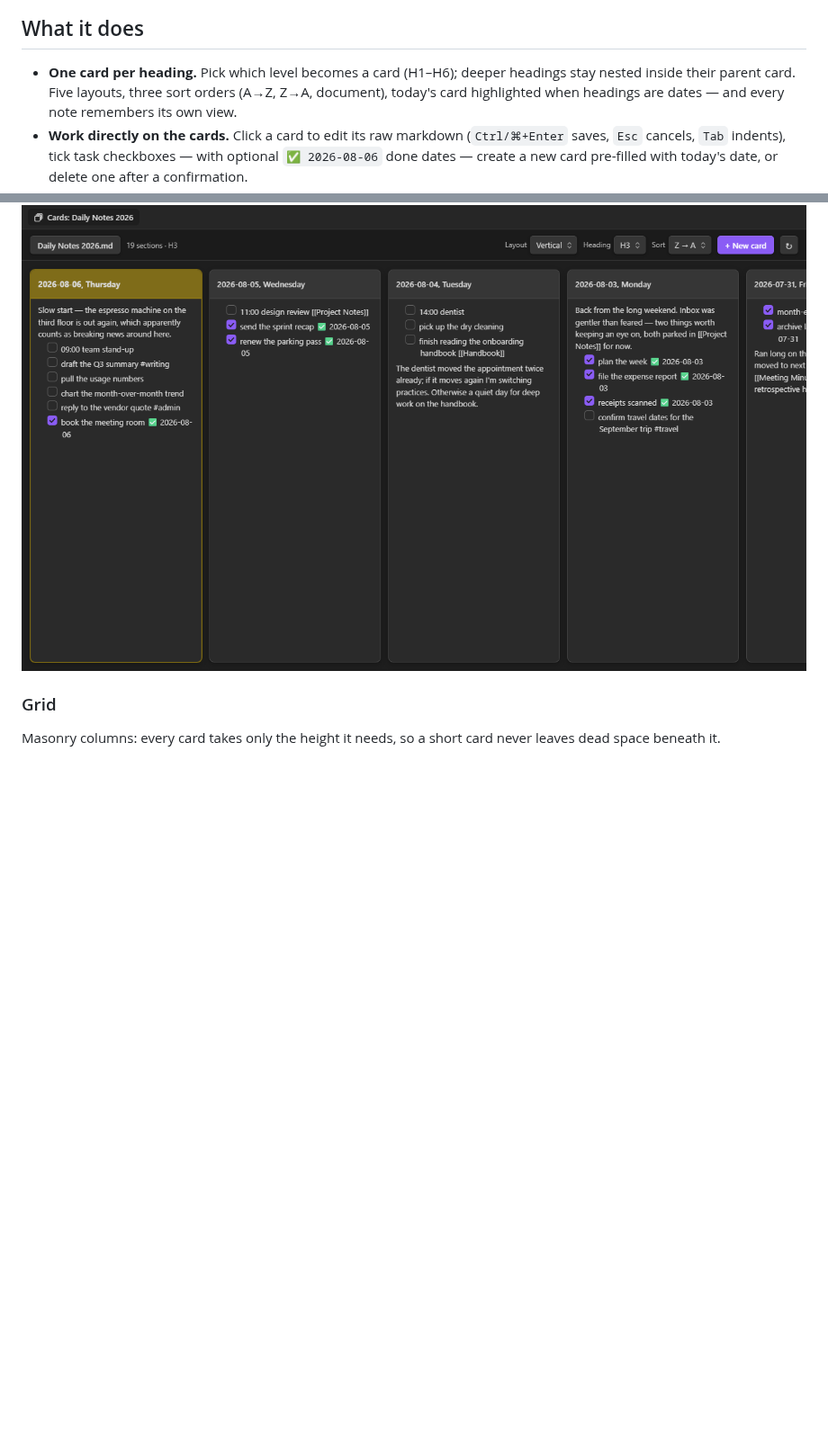
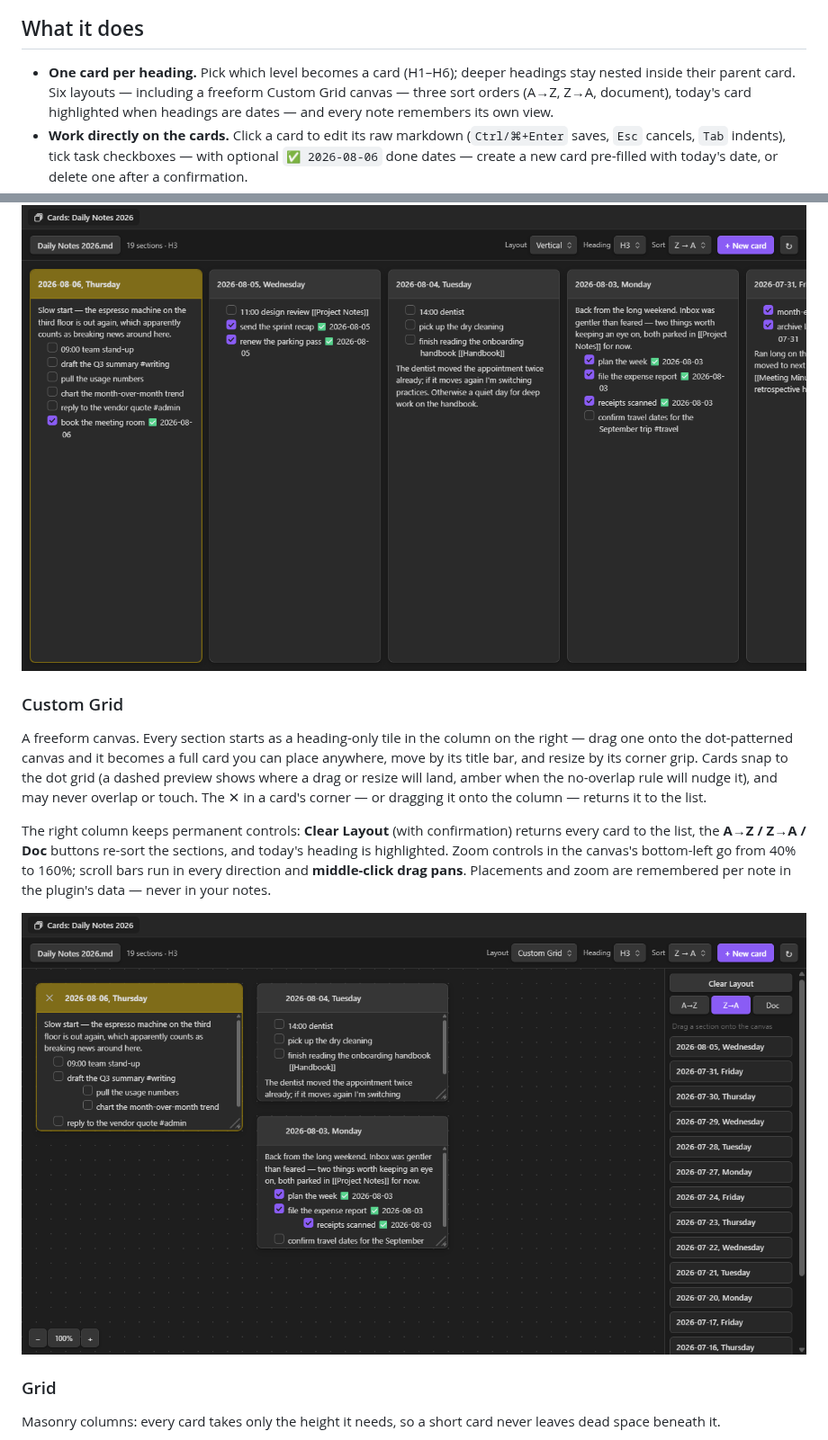
Before and after one commit to jordanlong121/singlefilesectioncards, a Markdown page: README.md, 2 parts joined by grey strips. Shown at 90% size. GitHub-like rendering; pictures changed too: screenshots/custom.png (added); blank space fills up the shorter version.

Commit message:
README: Custom Grid section and screenshot, first image
The Custom Grid screenshot (placed cards on the dot canvas, tray with
Clear Layout and sort controls, zoom buttons) leads the README, with the
demo GIF after it. A Custom Grid entry joins the Layouts section right
after Vertical, covering tiles-to-cards, snapping and its preview, the
no-overlap rule, Clear Layout, tray sorts, zoom, panning, and per-note
persistence. Layout count corrected to six.

Co-Authored-By: Claude Fable 5 <noreply@anthropic.com>

```diff
--- a/README.md
+++ b/README.md
@@ -16,7 +18,8 @@ the source `.md` file.
 ## What it does
 
 - **One card per heading.** Pick which level becomes a card (H1–H6); deeper headings stay nested
-  inside their parent card. Five layouts, three sort orders (A→Z, Z→A, document), today's card
+  inside their parent card. Six layouts — including a freeform Custom Grid canvas — three sort
+  orders (A→Z, Z→A, document), today's card
   highlighted when headings are dates — and every note remembers its own view.
 - **Work directly on the cards.** Click a card to edit its raw markdown (`Ctrl/⌘+Enter` saves,
   `Esc` cancels, `Tab` indents), tick task checkboxes — with optional `✅ 2026-08-06` done
@@ -38,6 +41,22 @@ in the view — over the cards or over the toolbar. A card whose content overflo
 until it reaches its end.
 
 ![Vertical](screenshots/vertical.png)
+
+### Custom Grid
+
+A freeform canvas. Every section starts as a heading-only tile in the column on the right — drag
+one onto the dot-patterned canvas and it becomes a full card you can place anywhere, move by its
+title bar, and resize by its corner grip. Cards snap to the dot grid (a dashed preview shows where
+a drag or resize will land, amber when the no-overlap rule will nudge it), and may never overlap
+or touch. The ✕ in a card's corner — or dragging it onto the column — returns it to the list.
+
+The right column keeps permanent controls: **Clear Layout** (with confirmation) returns every card
+to the list, the **A→Z / Z→A / Doc** buttons re-sort the sections, and today's heading is
+highlighted. Zoom controls in the canvas's bottom-left go from 40% to 160%; scroll bars run in
+every direction and **middle-click drag pans**. Placements and zoom are remembered per note in the
+plugin's data — never in your notes.
+
+![Custom Grid](screenshots/custom.png)
 
 ### Grid
 
```
Also changed, not shown: other parts of README.md (+2 -0 lines).
